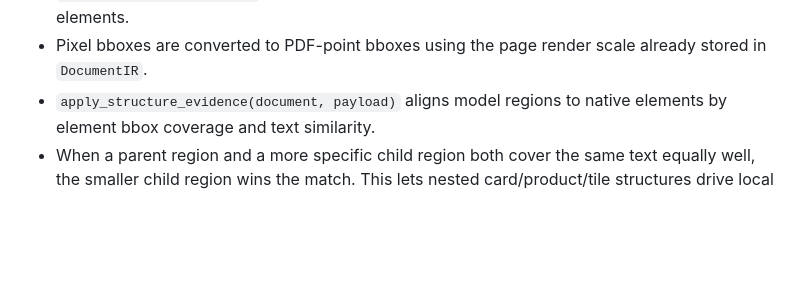
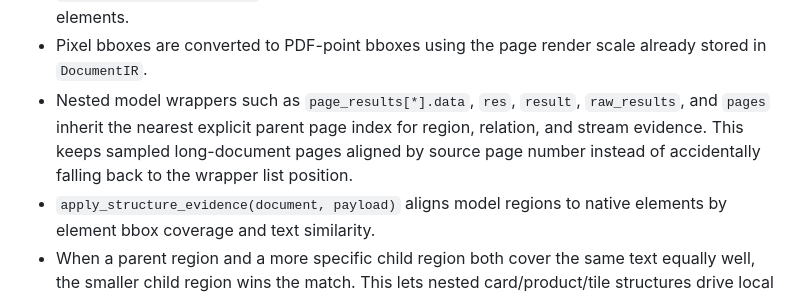
Before and after one commit to followcat/Scriptorium, a Markdown page: docs/implementation-notes.md, the part around the change. GitHub-like rendering; blank space fills up the shorter version.

Commit message:
docs: document structure wrapper page inheritance

```diff
--- a/docs/implementation-notes.md
+++ b/docs/implementation-notes.md
@@ -168,6 +168,7 @@ PaddleOCR-VL, PP-StructureV3, and Docling are best treated as optional evidence
 - Docling table `data.table_cells` / `grid` entries with bbox and text are promoted to specific `table_cell` regions. They inherit the parent table's page provenance when needed, keep row/column/span/header metadata, and write `external_structure_order_subindex` from row-major cell coordinates so table-only islands can be reordered inside a shared parent block order.
 - Docling bboxes are treated as PDF page coordinates. `coord_origin = TOPLEFT` is used directly; `coord_origin = BOTTOMLEFT` is flipped through the current page height before matching native elements.
 - Pixel bboxes are converted to PDF-point bboxes using the page render scale already stored in `DocumentIR`.
+- Nested model wrappers such as `page_results[*].data`, `res`, `result`, `raw_results`, and `pages` inherit the nearest explicit parent page index for region, relation, and stream evidence. This keeps sampled long-document pages aligned by source page number instead of accidentally falling back to the wrapper list position.
 - `apply_structure_evidence(document, payload)` aligns model regions to native elements by element bbox coverage and text similarity.
 - When a parent region and a more specific child region both cover the same text equally well, the smaller child region wins the match. This lets nested card/product/tile structures drive local reading streams instead of being swallowed by the parent grid bbox.
 - Matched text elements receive `structure_evidence`, `external_structure_label`, `external_structure_order`, `external_structure_order_source`, and optional `external_structure_order_subindex` metadata. PP-Structure and Docling table cells also expose `external_structure_table_cell_*` metadata and map to the same `table-cell-text` role / `table-island` stream.
```
Also changed, not shown: docs/implementation-notes.zh-CN.md (+1 -0 lines).
